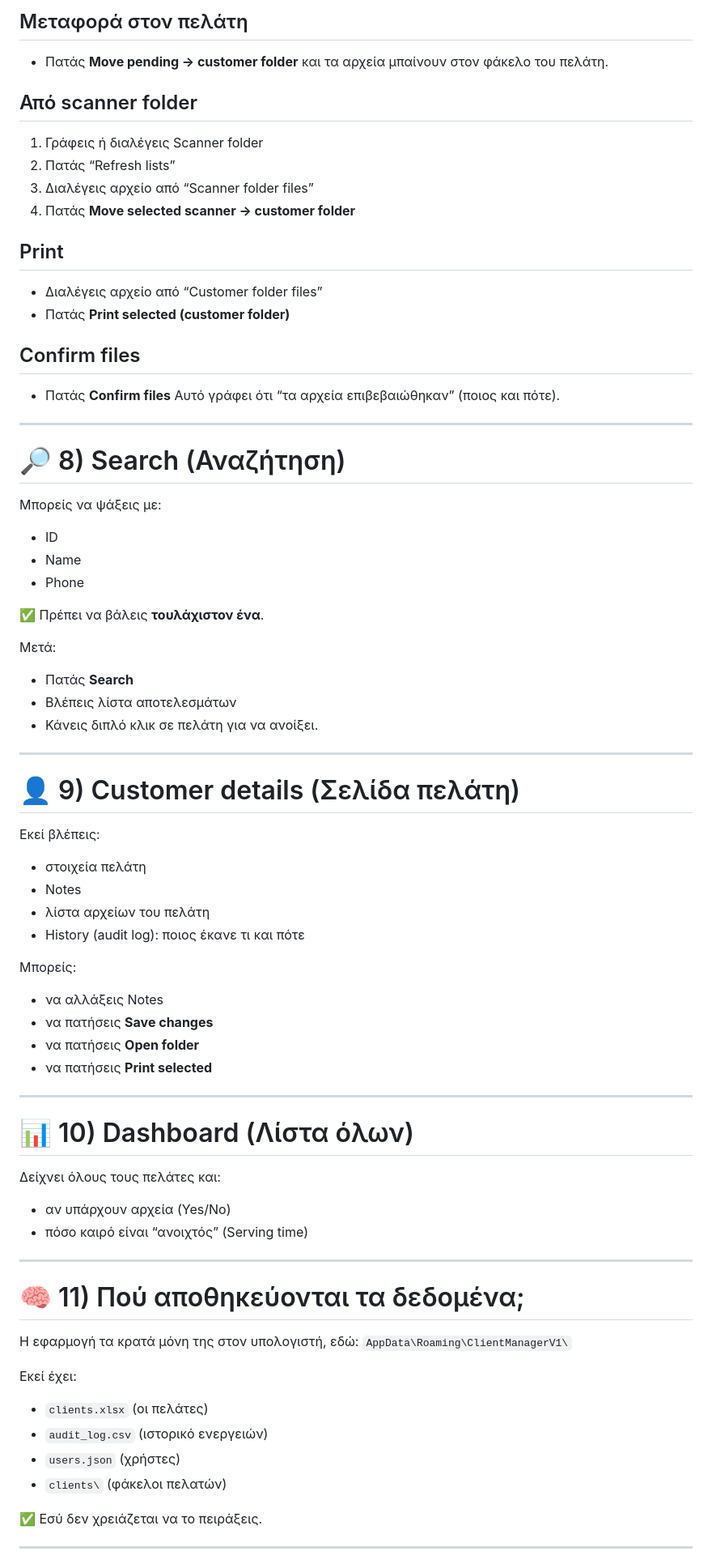
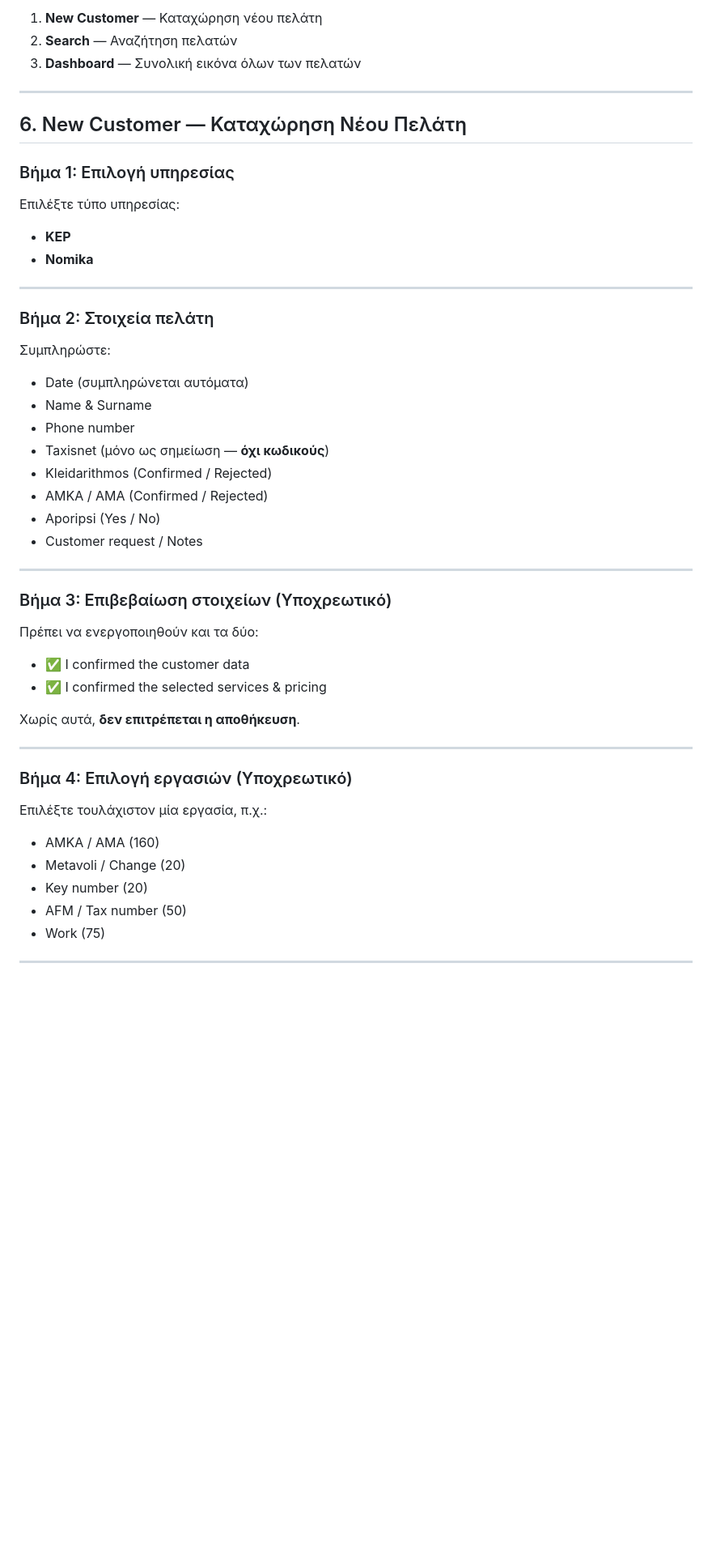
Before and after one commit to MrPiePDS/Work-CRM, a Markdown page: README_ΧΡΗΣΤΗ.md, the part around the change printed below. Shown: that part at 81% size. GitHub-like rendering; blank space fills up the shorter version.

Commit message:
Update README_ΧΡΗΣΤΗ.md with user manual

```diff
--- a/README_ΧΡΗΣΤΗ.md
+++ b/README_ΧΡΗΣΤΗ.md
@@ -131,71 +77,55 @@ CRM σημαίνει **Customer Relationship Management**.
-## Μεταφορά στον πελάτη
-- Πατάς **Move pending → customer folder**
-και τα αρχεία μπαίνουν στον φάκελο του πελάτη.
-
-## Από scanner folder
-1. Γράφεις ή διαλέγεις Scanner folder
-2. Πατάς “Refresh lists”
-3. Διαλέγεις αρχείο από “Scanner folder files”
-4. Πατάς **Move selected scanner → customer folder**
-
-## Print
-- Διαλέγεις αρχείο από “Customer folder files”
-- Πατάς **Print selected (customer folder)**
-
-## Confirm files
-- Πατάς **Confirm files**
-Αυτό γράφει ότι “τα αρχεία επιβεβαιώθηκαν” (ποιος και πότε).
+1. **New Customer** — Καταχώρηση νέου πελάτη
+2. **Search** — Αναζήτηση πελατών
+3. **Dashboard** — Συνολική εικόνα όλων των πελατών
 
 ---
 
-# 🔎 8) Search (Αναζήτηση)
-Μπορείς να ψάξεις με:
-- ID
-- Name
-- Phone
+## 6. New Customer — Καταχώρηση Νέου Πελάτη
 
-✅ Πρέπει να βάλεις **τουλάχιστον ένα**.
+### Βήμα 1: Επιλογή υπηρεσίας
 
-Μετά:
-- Πατάς **Search**
-- Βλέπεις λίστα αποτελεσμάτων
-- Κάνεις διπλό κλικ σε πελάτη για να ανοίξει.
+Επιλέξτε τύπο υπηρεσίας:
+
+* **KEP**
+* **Nomika**
 
 ---
 
-# 👤 9) Customer details (Σελίδα πελάτη)
-Εκεί βλέπεις:
-- στοιχεία πελάτη
-- Notes
-- λίστα αρχείων του πελάτη
-- History (audit log): ποιος έκανε τι και πότε
+### Βήμα 2: Στοιχεία πελάτη
 
-Μπορείς:
-- να αλλάξεις Notes
-- να πατήσεις **Save changes**
-- να πατήσεις **Open folder**
-- να πατήσεις **Print selected**
+Συμπληρώστε:
+
+* Date (συμπληρώνεται αυτόματα)
+* Name & Surname
+* Phone number
+* Taxisnet (μόνο ως σημείωση — **όχι κωδικούς**)
+* Kleidarithmos (Confirmed / Rejected)
+* AMKA / AMA (Confirmed / Rejected)
+* Aporipsi (Yes / No)
+* Customer request / Notes
 
 ---
 
-# 📊 10) Dashboard (Λίστα όλων)
-Δείχνει όλους τους πελάτες και:
-- αν υπάρχουν αρχεία (Yes/No)
-- πόσο καιρό είναι “ανοιχτός” (Serving time)
+### Βήμα 3: Επιβεβαίωση στοιχείων (Υποχρεωτικό)
+
+Πρέπει να ενεργοποιηθούν και τα δύο:
+
+* ✅ I confirmed the customer data
+* ✅ I confirmed the selected services & pricing
+
+Χωρίς αυτά, **δεν επιτρέπεται η αποθήκευση**.
 
 ---
 
-# 🧠 11) Πού αποθηκεύονται τα δεδομένα;
-Η εφαρμογή τα κρατά μόνη της στον υπολογιστή, εδώ:
-`AppData\Roaming\ClientManagerV1\`
+### Βήμα 4: Επιλογή εργασιών (Υποχρεωτικό)
 
-Εκεί έχει:
-- `clients.xlsx` (οι πελάτες)
-- `audit_log.csv` (ιστορικό ενεργειών)
-- `users.json` (χρήστες)
-- `clients\` (φάκελοι πελατών)
+Επιλέξτε τουλάχιστον μία εργασία, π.χ.:
 
-✅ Εσύ δεν χρειάζεται να το πειράξεις.
+* AMKA / AMA (160)
+* Metavoli / Change (20)
+* Key number (20)
+* AFM / Tax number (50)
+* Work (75)
 
 ---
 
```
Also changed, not shown: other parts of README_ΧΡΗΣΤΗ.md (+191 -108 lines).
